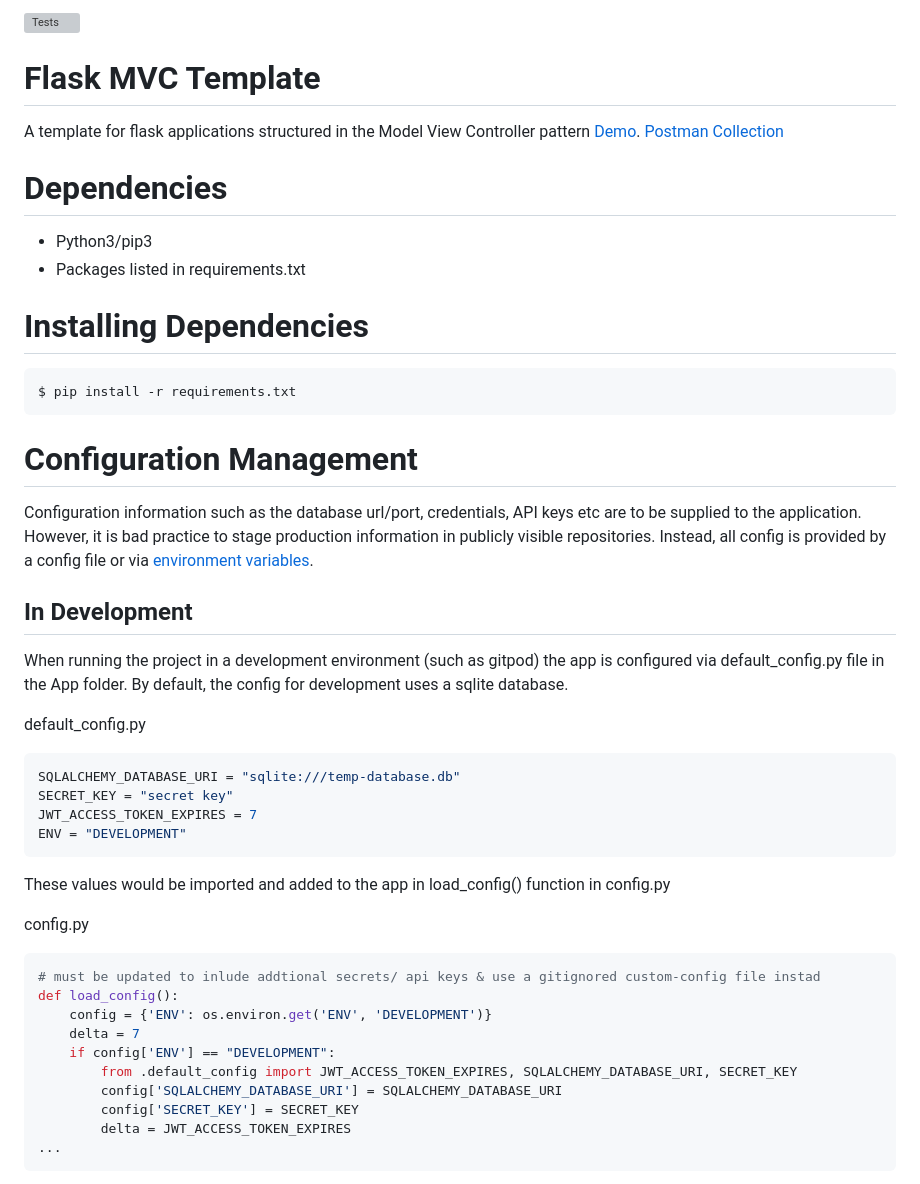
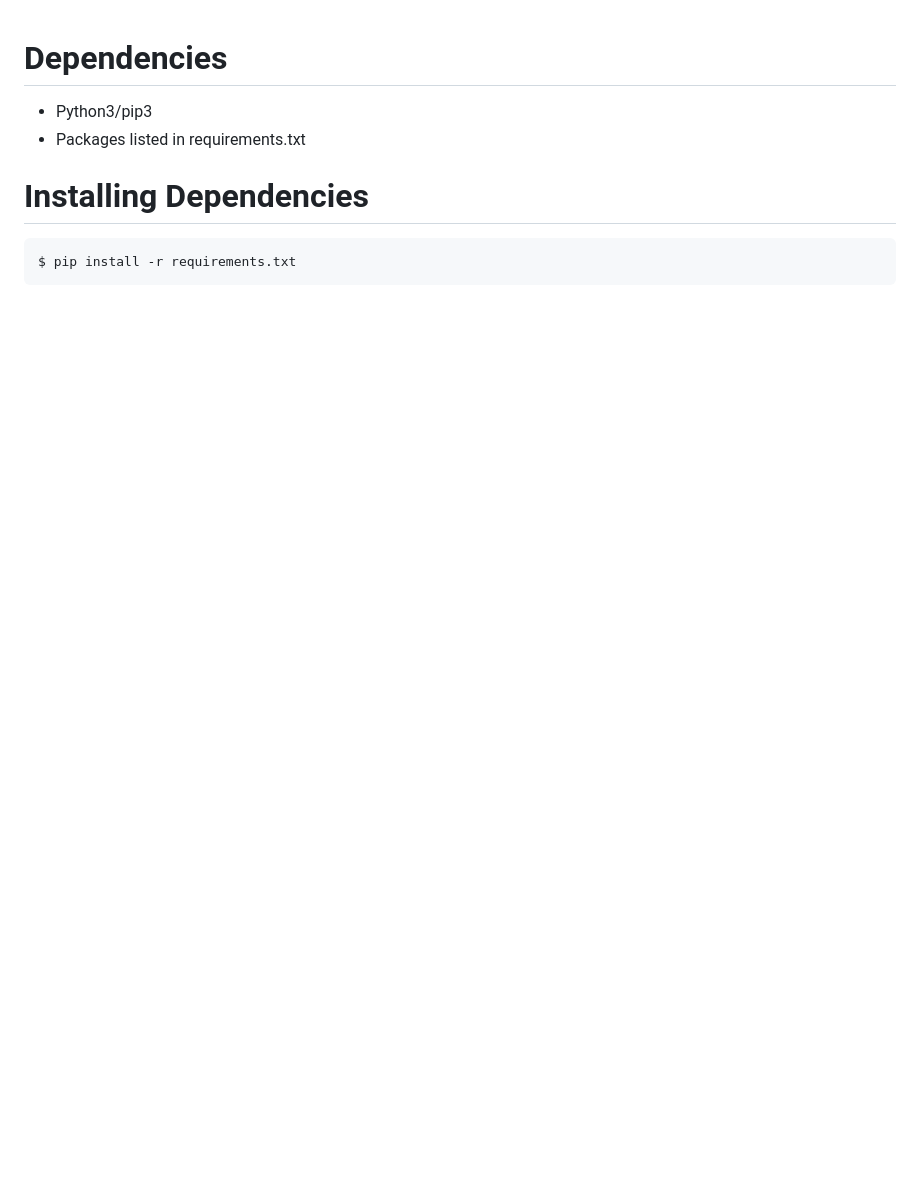
Before and after one commit to AdaraAli-Khan/literate-rotary-phone, a Markdown page: readme.md, the part around one of its changes. Rendered like a GitHub page; blank space fills up the shorter version; grey boxes are pictures that could not be loaded.

````diff
--- a/readme.md
+++ b/readme.md
@@ -1,8 +1,3 @@
-![Tests](https://github.com/uwidcit/flaskmvc/actions/workflows/dev.yml/badge.svg)
-
-# Flask MVC Template
-A template for flask applications structured in the Model View Controller pattern [Demo](https://dcit-flaskmvc.herokuapp.com/). [Postman Collection](https://documenter.getpostman.com/view/583570/2s83zcTnEJ)
-
 
 # Dependencies
 * Python3/pip3
@@ -13,37 +8,3 @@ A template for flask applications structured in the Model View Controller patter
 $ pip install -r requirements.txt
 ```
 
-# Configuration Management
-
-
-Configuration information such as the database url/port, credentials, API keys etc are to be supplied to the application. However, it is bad practice to stage production information in publicly visible repositories.
-Instead, all config is provided by a config file or via [environment variables](https://linuxize.com/post/how-to-set-and-list-environment-variables-in-linux/).
-
-## In Development
-
-When running the project in a development environment (such as gitpod) the app is configured via default_config.py file in the App folder. By default, the config for development uses a sqlite database.
-
-default_config.py
-```python
-SQLALCHEMY_DATABASE_URI = "sqlite:///temp-database.db"
-SECRET_KEY = "secret key"
-JWT_ACCESS_TOKEN_EXPIRES = 7
-ENV = "DEVELOPMENT"
-```
-
-These values would be imported and added to the app in load_config() function in config.py
-
-config.py
-```python
-# must be updated to inlude addtional secrets/ api keys & use a gitignored custom-config file instad
-def load_config():
-    config = {'ENV': os.environ.get('ENV', 'DEVELOPMENT')}
-    delta = 7
-    if config['ENV'] == "DEVELOPMENT":
-        from .default_config import JWT_ACCESS_TOKEN_EXPIRES, SQLALCHEMY_DATABASE_URI, SECRET_KEY
-        config['SQLALCHEMY_DATABASE_URI'] = SQLALCHEMY_DATABASE_URI
-        config['SECRET_KEY'] = SECRET_KEY
-        delta = JWT_ACCESS_TOKEN_EXPIRES
-...
-```
-
````
Also changed, not shown: other parts of readme.md (+4 -76 lines).
